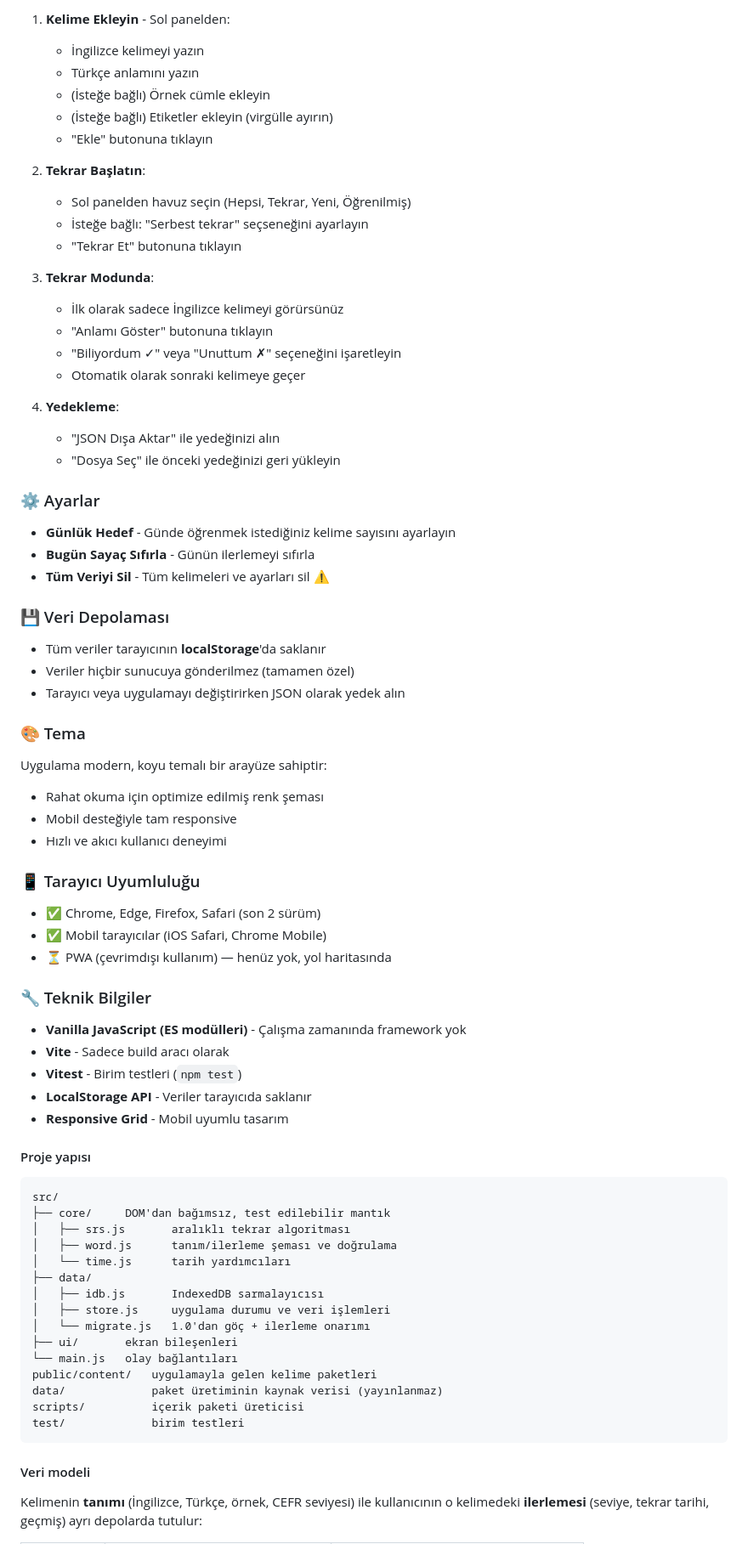
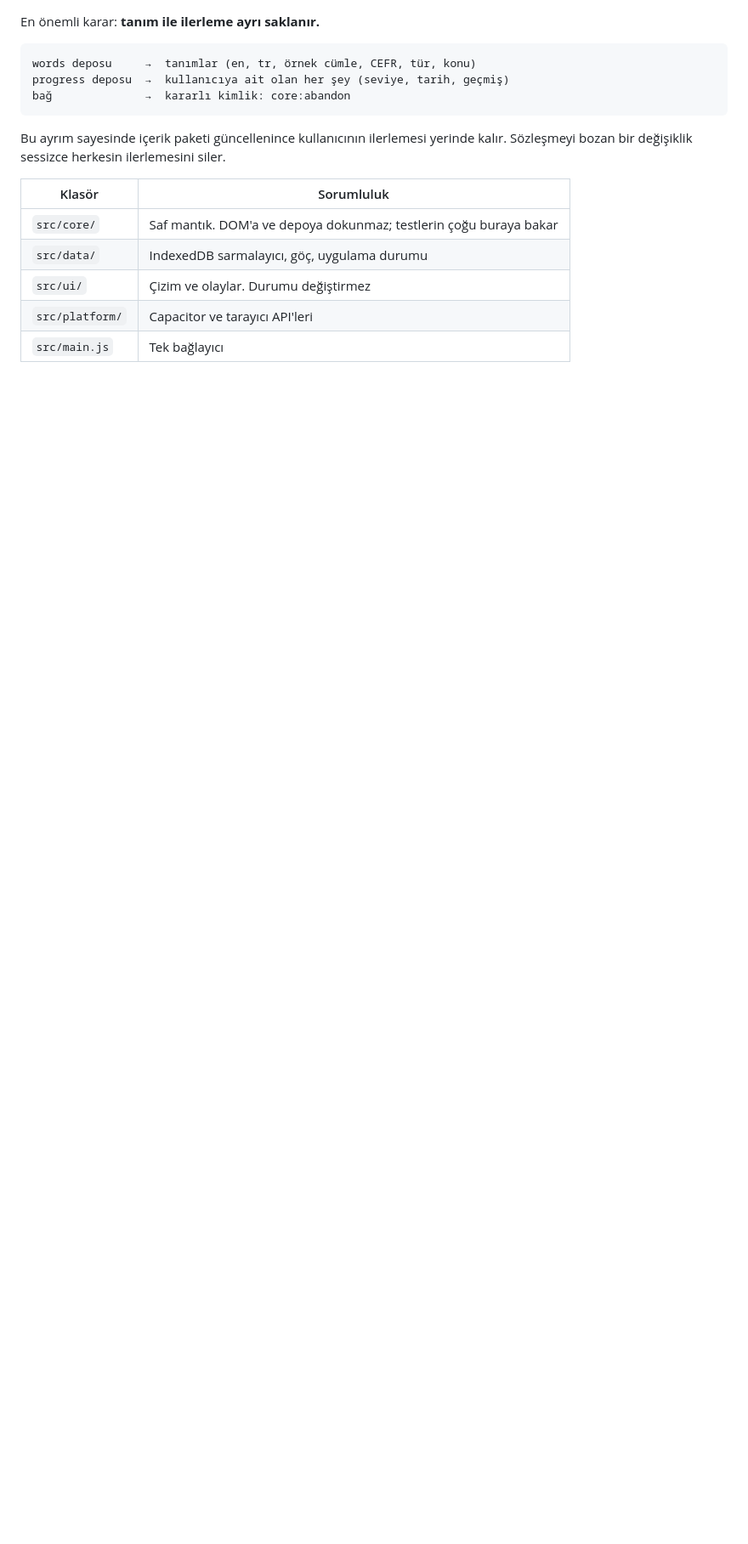
Before and after one commit to gulezgin/kelimece, a Markdown page: README.md, the part around one of its changes. Shown at 85% size. Rendered like a GitHub page; blank space fills up the shorter version.

````diff
--- a/README.md
+++ b/README.md
@@ -70,82 +73,21 @@ Tarayıcıda `http://localhost:5173` adresini açın.
 
-1. **Kelime Ekleyin** - Sol panelden:
-   - İngilizce kelimeyi yazın
-   - Türkçe anlamını yazın
-   - (İsteğe bağlı) Örnek cümle ekleyin
-   - (İsteğe bağlı) Etiketler ekleyin (virgülle ayırın)
-   - "Ekle" butonuna tıklayın
-
-2. **Tekrar Başlatın**:
-   - Sol panelden havuz seçin (Hepsi, Tekrar, Yeni, Öğrenilmiş)
-   - İsteğe bağlı: "Serbest tekrar" seçseneğini ayarlayın
-   - "Tekrar Et" butonuna tıklayın
-
-3. **Tekrar Modunda**:
-   - İlk olarak sadece İngilizce kelimeyi görürsünüz
-   - "Anlamı Göster" butonuna tıklayın
-   - "Biliyordum ✓" veya "Unuttum ✗" seçeneğini işaretleyin
-   - Otomatik olarak sonraki kelimeye geçer
-
-4. **Yedekleme**:
-   - "JSON Dışa Aktar" ile yedeğinizi alın
-   - "Dosya Seç" ile önceki yedeğinizi geri yükleyin
-
-### ⚙️ Ayarlar
-
-- **Günlük Hedef** - Günde öğrenmek istediğiniz kelime sayısını ayarlayın
-- **Bugün Sayaç Sıfırla** - Günün ilerlemeyi sıfırla
-- **Tüm Veriyi Sil** - Tüm kelimeleri ve ayarları sil ⚠️
-
-### 💾 Veri Depolaması
-
-- Tüm veriler tarayıcının **localStorage**'da saklanır
-- Veriler hiçbir sunucuya gönderilmez (tamamen özel)
-- Tarayıcı veya uygulamayı değiştirirken JSON olarak yedek alın
-
-### 🎨 Tema
-
-Uygulama modern, koyu temalı bir arayüze sahiptir:
-- Rahat okuma için optimize edilmiş renk şeması
-- Mobil desteğiyle tam responsive
-- Hızlı ve akıcı kullanıcı deneyimi
-
-### 📱 Tarayıcı Uyumluluğu
-
-- ✅ Chrome, Edge, Firefox, Safari (son 2 sürüm)
-- ✅ Mobil tarayıcılar (iOS Safari, Chrome Mobile)
-- ⏳ PWA (çevrimdışı kullanım) — henüz yok, yol haritasında
-
-### 🔧 Teknik Bilgiler
-
-- **Vanilla JavaScript (ES modülleri)** - Çalışma zamanında framework yok
-- **Vite** - Sadece build aracı olarak
-- **Vitest** - Birim testleri (`npm test`)
-- **LocalStorage API** - Veriler tarayıcıda saklanır
-- **Responsive Grid** - Mobil uyumlu tasarım
-
-#### Proje yapısı
+En önemli karar: **tanım ile ilerleme ayrı saklanır.**
 
 ```
-src/
-├── core/     DOM'dan bağımsız, test edilebilir mantık
-│   ├── srs.js       aralıklı tekrar algoritması
-│   ├── word.js      tanım/ilerleme şeması ve doğrulama
-│   └── time.js      tarih yardımcıları
-├── data/
-│   ├── idb.js       IndexedDB sarmalayıcısı
-│   ├── store.js     uygulama durumu ve veri işlemleri
-│   └── migrate.js   1.0'dan göç + ilerleme onarımı
-├── ui/       ekran bileşenleri
-└── main.js   olay bağlantıları
-public/content/   uygulamayla gelen kelime paketleri
-data/             paket üretiminin kaynak verisi (yayınlanmaz)
-scripts/          içerik paketi üreticisi
-test/             birim testleri
+words deposu     →  tanımlar (en, tr, örnek cümle, CEFR, tür, konu)
+progress deposu  →  kullanıcıya ait olan her şey (seviye, tarih, geçmiş)
+bağ              →  kararlı kimlik: core:abandon
 ```
 
-#### Veri modeli
+Bu ayrım sayesinde içerik paketi güncellenince kullanıcının ilerlemesi
+yerinde kalır. Sözleşmeyi bozan bir değişiklik sessizce herkesin
+ilerlemesini siler.
 
-Kelimenin **tanımı** (İngilizce, Türkçe, örnek, CEFR seviyesi) ile
-kullanıcının o kelimedeki **ilerlemesi** (seviye, tekrar tarihi, geçmiş)
-ayrı depolarda tutulur:
+| Klasör | Sorumluluk |
+|---|---|
+| `src/core/` | Saf mantık. DOM'a ve depoya dokunmaz; testlerin çoğu buraya bakar |
+| `src/data/` | IndexedDB sarmalayıcı, göç, uygulama durumu |
+| `src/ui/` | Çizim ve olaylar. Durumu değiştirmez |
+| `src/platform/` | Capacitor ve tarayıcı API'leri |
+| `src/main.js` | Tek bağlayıcı |
 
````
Also changed, not shown: other parts of README.md (+135 -171 lines).
